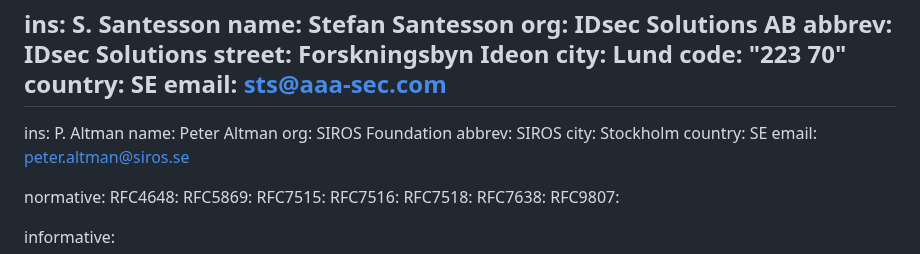
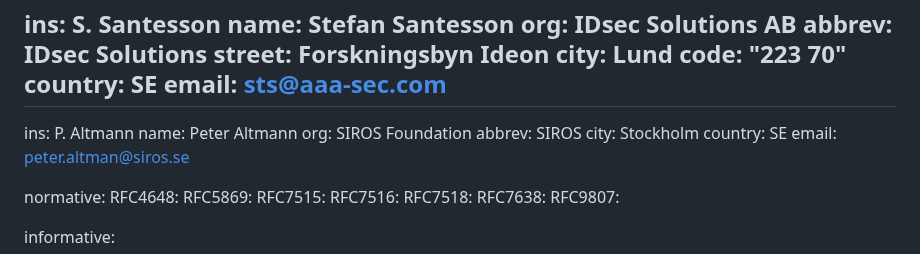
Before and after one commit to Razumain/r2ps-ietf-draft, a Markdown page: draft-santesson-r2ps.md, the part around the change. Drawn GitHub-style.

```diff
--- a/draft-santesson-r2ps.md
+++ b/draft-santesson-r2ps.md
@@ -30,8 +30,8 @@ author:
   country: SE
   email: sts@aaa-sec.com
 -
-  ins: P. Altman
-  name: Peter Altman
+  ins: P. Altmann
+  name: Peter Altmann
   org: SIROS Foundation
   abbrev: SIROS
   city: Stockholm
```
